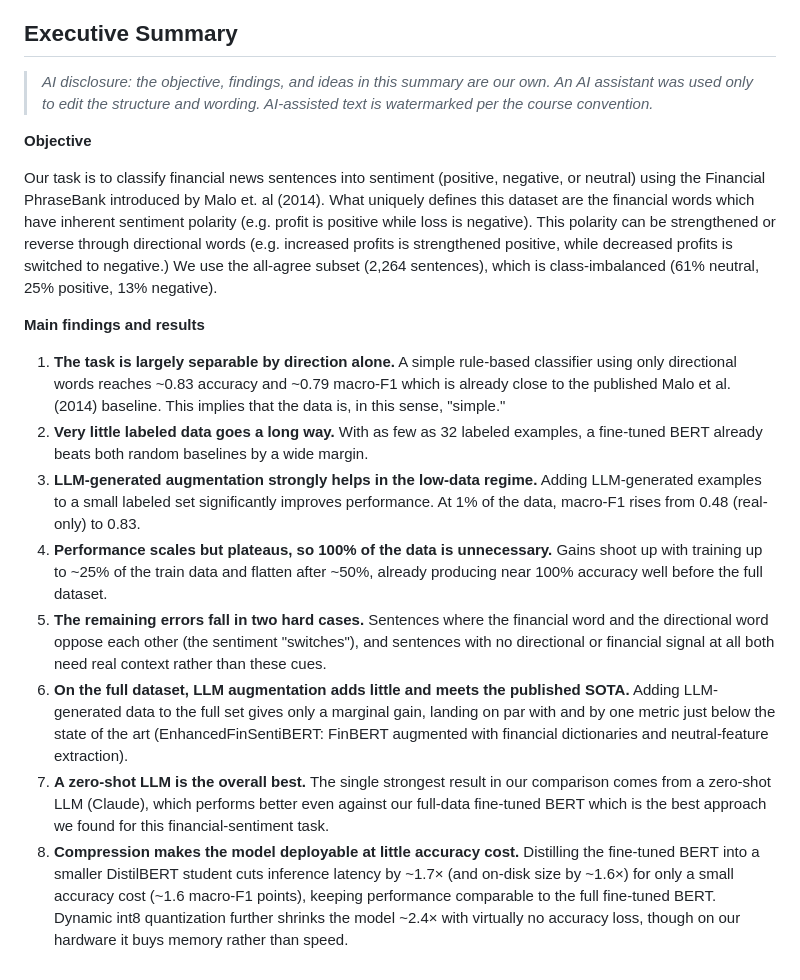
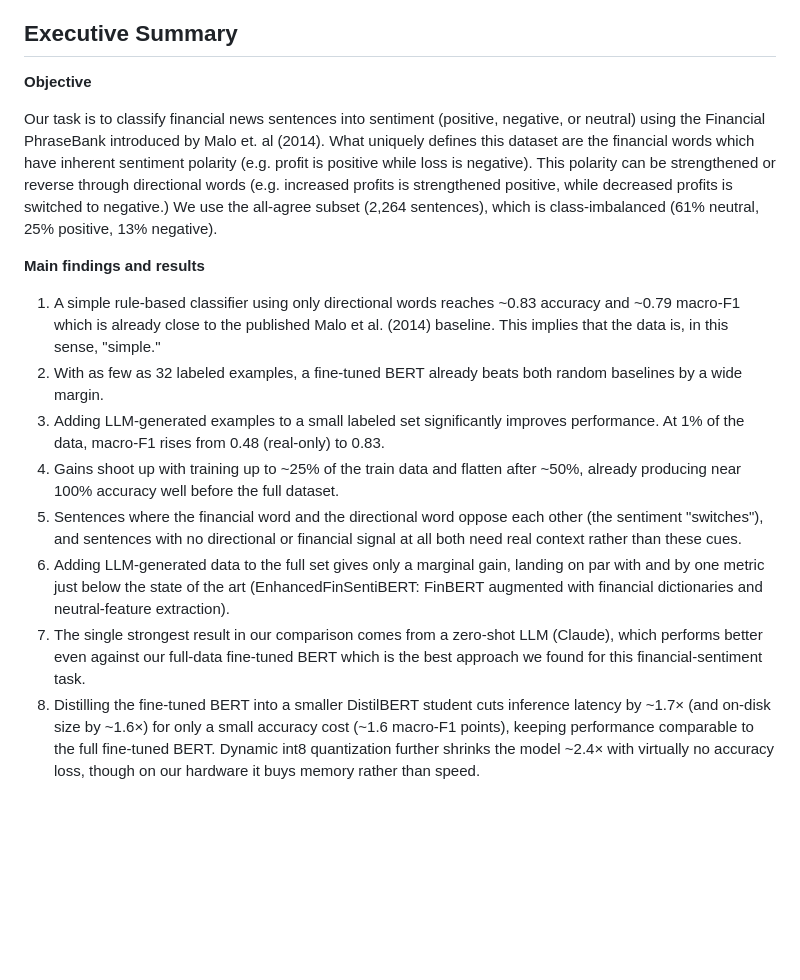
Before and after one commit to cherrylchico/advanced_nlp, a Markdown page: README.md, the part around the change. Drawn GitHub-style; blank space fills up the shorter version.

Commit message:
refine text

```diff
--- a/README.md
+++ b/README.md
@@ -20,8 +20,6 @@ Notebook Submission:
 
 ## Executive Summary
 
-> _AI disclosure: the objective, findings, and ideas in this summary are our own.‍ An AI assistant was used only to edit the structure and wording.‍ AI-assisted text is watermarked per the course convention._
-
 **Objective**
 
 Our task is to classify financial news sentences into sentiment (positive, negative, or neutral) using the Financial PhraseBank introduced by Malo et.‍ al (2014).‍ What uniquely defines this dataset are the financial words which have inherent sentiment polarity (e.g.‍ profit is positive while loss is negative).‍ This polarity can be strengthened or reverse through directional words (e.g.‍ increased profits is strengthened positive, while decreased profits is switched to negative.)
@@ -29,11 +27,11 @@ We use the all-agree subset (2,264 sentences), which is class-imbalanced (61% ne
 
 **Main findings and results**
 
-1) **The task is largely separable by direction alone.** A simple rule-based classifier using only directional words reaches ~0.83 accuracy and ~0.79 macro-F1 which is already close to the published Malo et al.‍ (2014) baseline.‍ This implies that the data is, in this sense, "simple."
-2) **Very little labeled data goes a long way.** With as few as 32 labeled examples, a fine-tuned BERT already beats both random baselines by a wide margin.‍
-3) **LLM-generated augmentation strongly helps in the low-data regime.** Adding LLM-generated examples to a small labeled set significantly improves performance.‍ At 1% of the data, macro-F1 rises from 0.48 (real-only) to 0.83.‍
-4) **Performance scales but plateaus, so 100% of the data is unnecessary.** Gains shoot up with training up to ~25% of the train data and flatten after ~50%, already producing near 100% accuracy well before the full dataset.‍
-5) **The remaining errors fall in two hard cases.** Sentences where the financial word and the directional word oppose each other (the sentiment "switches"), and sentences with no directional or financial signal at all both need real context rather than these cues.‍
-6) **On the full dataset, LLM augmentation adds little and meets the published SOTA.** Adding LLM-generated data to the full set gives only a marginal gain, landing on par with and by one metric just below the state of the art (EnhancedFinSentiBERT: FinBERT augmented with financial dictionaries and neutral-feature extraction).‍
-7) **A zero-shot LLM is the overall best.** The single strongest result in our comparison comes from a zero-shot LLM (Claude), which performs better even against our full-data fine-tuned BERT which is the best approach we found for this financial-sentiment task.‍
-8) **Compression makes the model deployable at little accuracy cost.** Distilling the fine-tuned BERT into a smaller DistilBERT student cuts inference latency by ~1.7× (and on-disk size by ~1.6×) for only a small accuracy cost (~1.6 macro-F1 points), keeping performance comparable to the full fine-tuned BERT.‍ Dynamic int8 quantization further shrinks the model ~2.4× with virtually no accuracy loss, though on our hardware it buys memory rather than speed.‍
+1) A simple rule-based classifier using only directional words reaches ~0.83 accuracy and ~0.79 macro-F1 which is already close to the published Malo et al.‍ (2014) baseline.‍ This implies that the data is, in this sense, "simple."
+2) With as few as 32 labeled examples, a fine-tuned BERT already beats both random baselines by a wide margin.‍
+3) Adding LLM-generated examples to a small labeled set significantly improves performance.‍ At 1% of the data, macro-F1 rises from 0.48 (real-only) to 0.83.‍
+4) Gains shoot up with training up to ~25% of the train data and flatten after ~50%, already producing near 100% accuracy well before the full dataset.‍
+5) Sentences where the financial word and the directional word oppose each other (the sentiment "switches"), and sentences with no directional or financial signal at all both need real context rather than these cues.‍
+6) Adding LLM-generated data to the full set gives only a marginal gain, landing on par with and by one metric just below the state of the art (EnhancedFinSentiBERT: FinBERT augmented with financial dictionaries and neutral-feature extraction).‍
+7) The single strongest result in our comparison comes from a zero-shot LLM (Claude), which performs better even against our full-data fine-tuned BERT which is the best approach we found for this financial-sentiment task.‍
+8) Distilling the fine-tuned BERT into a smaller DistilBERT student cuts inference latency by ~1.7× (and on-disk size by ~1.6×) for only a small accuracy cost (~1.6 macro-F1 points), keeping performance comparable to the full fine-tuned BERT.‍ Dynamic int8 quantization further shrinks the model ~2.4× with virtually no accuracy loss, though on our hardware it buys memory rather than speed.‍
```
